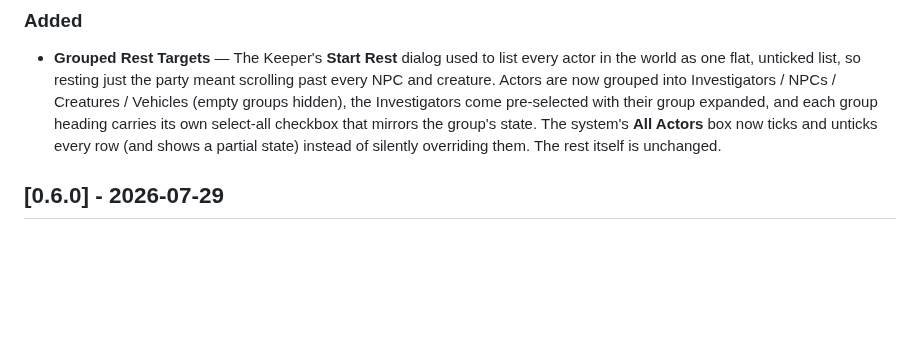
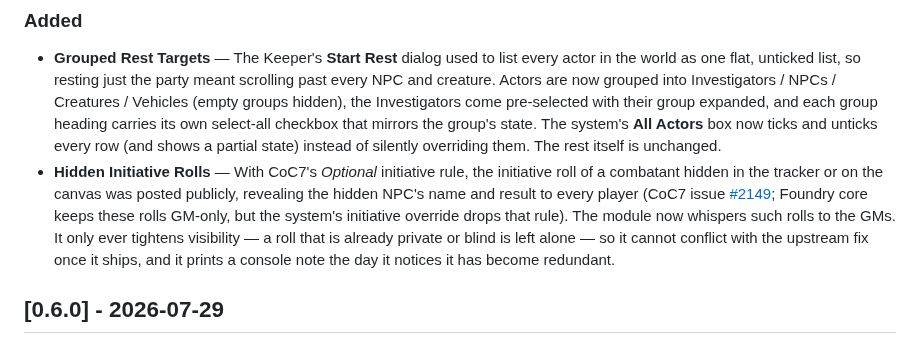
Before and after one commit to martin-papy/coc7-qol, a Markdown page: CHANGELOG.md, the part around the change. GitHub-like rendering; blank space fills up the shorter version.

```diff
--- a/CHANGELOG.md
+++ b/CHANGELOG.md
@@ -7,6 +7,7 @@ All notable changes to this project will be documented in this file.
 ### Added
 
 - **Grouped Rest Targets** — The Keeper's **Start Rest** dialog used to list every actor in the world as one flat, unticked list, so resting just the party meant scrolling past every NPC and creature. Actors are now grouped into Investigators / NPCs / Creatures / Vehicles (empty groups hidden), the Investigators come pre-selected with their group expanded, and each group heading carries its own select-all checkbox that mirrors the group's state. The system's **All Actors** box now ticks and unticks every row (and shows a partial state) instead of silently overriding them. The rest itself is unchanged.
+- **Hidden Initiative Rolls** — With CoC7's *Optional* initiative rule, the initiative roll of a combatant hidden in the tracker or on the canvas was posted publicly, revealing the hidden NPC's name and result to every player (CoC7 issue [#2149](https://github.com/Miskatonic-Investigative-Society/CoC7-FoundryVTT/issues/2149); Foundry core keeps these rolls GM-only, but the system's initiative override drops that rule). The module now whispers such rolls to the GMs. It only ever tightens visibility — a roll that is already private or blind is left alone — so it cannot conflict with the upstream fix once it ships, and it prints a console note the day it notices it has become redundant.
 
 ## [0.6.0] - 2026-07-29
 
```
Also changed, not shown: README.md (+11 -0 lines), docs/features/hidden-initiative.md (added, +41 -0 lines), images/Hidden-Initiative.png (added), 6 other files.
